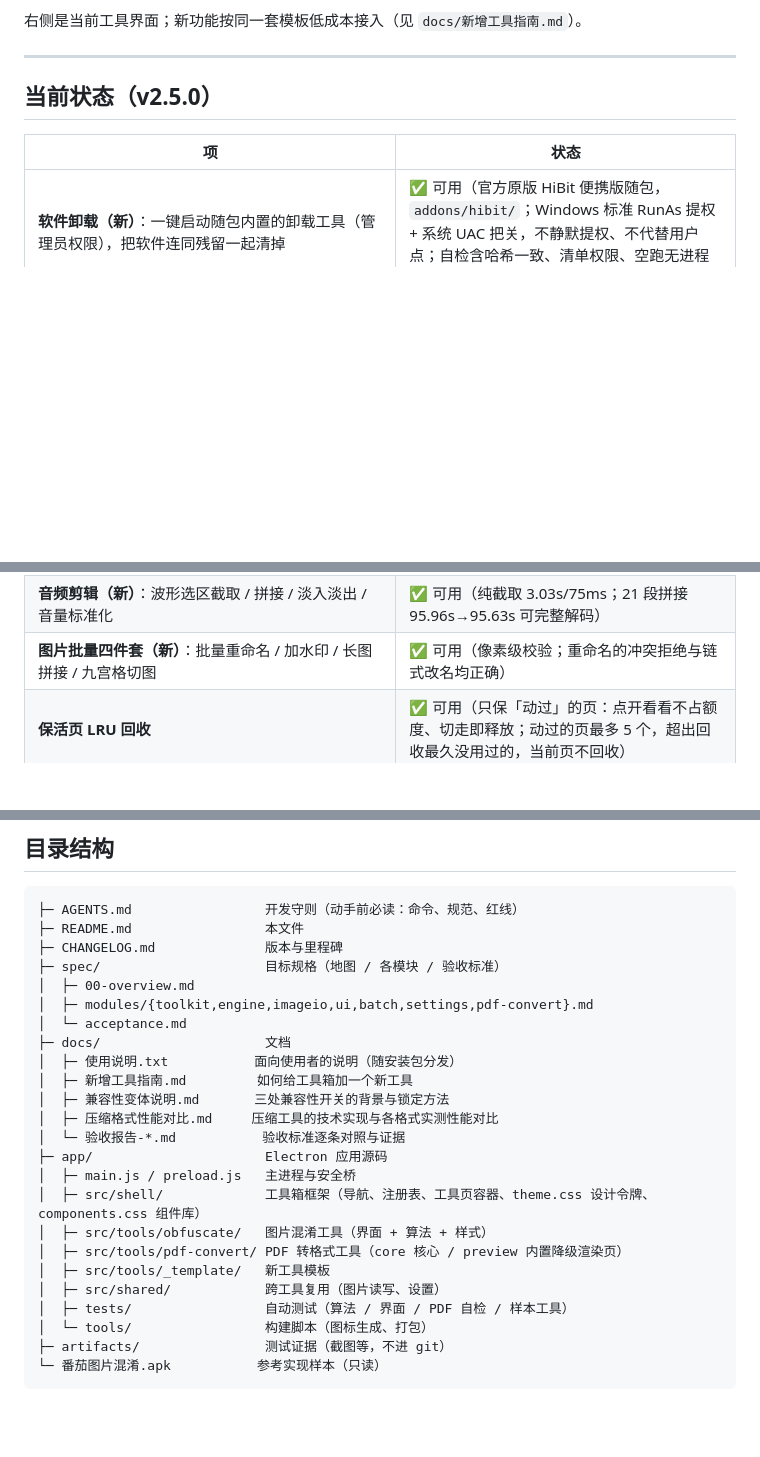
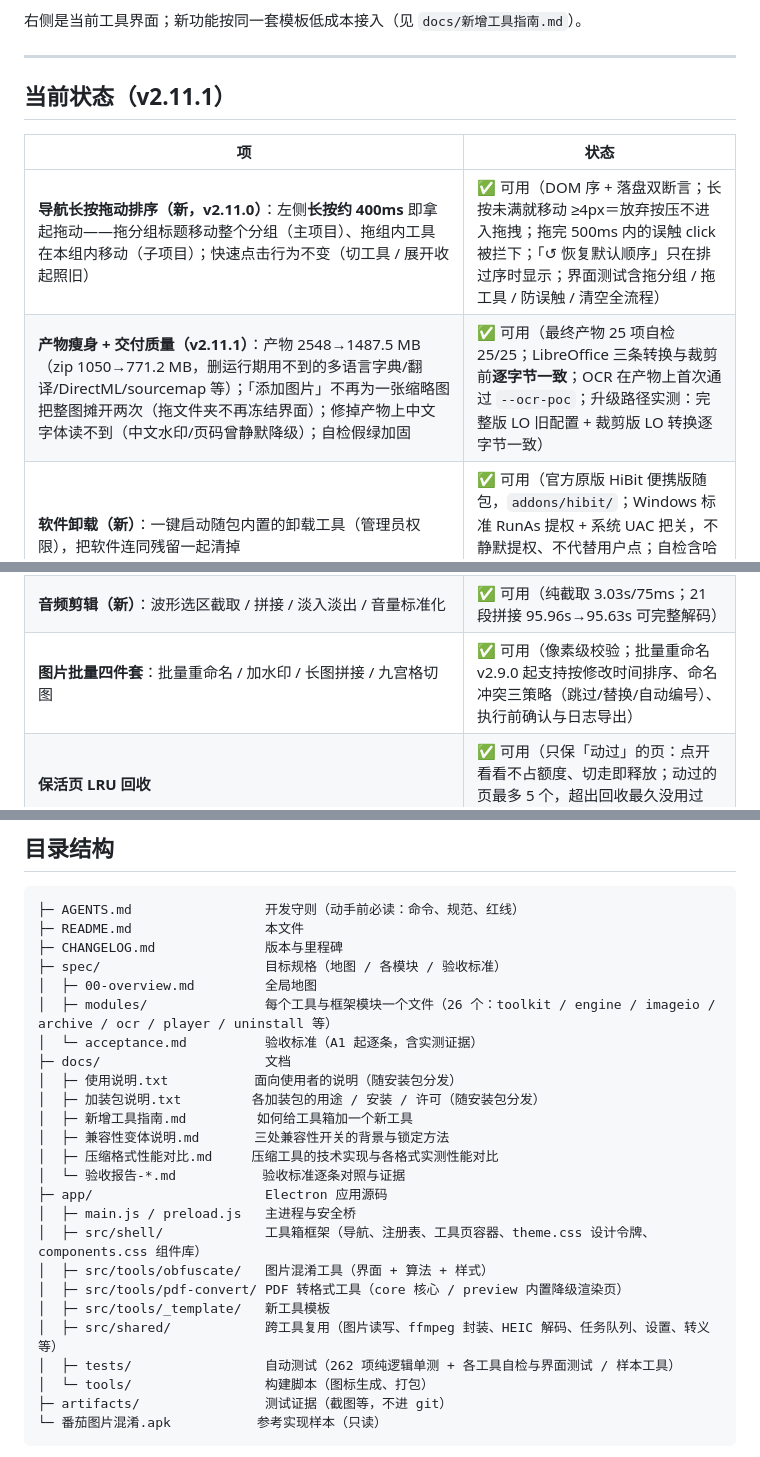
Before and after one commit to 3450892121/tomato-desktop, a Markdown page: README.md, 3 parts joined by grey strips. Drawn GitHub-style; blank space fills up the shorter version.

Commit message:
docs: README 状态表与全文刷新到 v2.11.1
- 表头「当前状态」v2.5.0 → v2.11.1，补两行：导航长按拖动排序（v2.11.0）、
  产物瘦身与交付质量（v2.11.1，含最终产物 25/25、LO 转换逐字节一致、
  升级路径实测证据）。
- 修正图片批量四件套行：v2.9.0 起批量重命名的冲突处理已是三策略
  （跳过/替换/自动编号），原文「冲突拒绝」是旧约定。
- npm test 项数 222 → 262，分组数字按 AGENTS.md 对齐（补设置校验 19、
  输出文件名分配 11，压缩/文件藏图/导航排序更新到 71/41/33）。
- 目录结构：spec/modules 改为实况（26 个文件）；docs 补加装包说明.txt；
  src/shared 描述补全（ffmpeg 封装、HEIC 解码、任务队列等）。
- 特性节补 v2.10.0 手机拍照格式与 v2.11.0 长按拖动排序两条。

```diff
--- a/README.md
+++ b/README.md
@@ -15,10 +15,12 @@
 
 ---
 
-## 当前状态（v2.5.0）
+## 当前状态（v2.11.1）
 
 | 项 | 状态 |
 |---|---|
+| **导航长按拖动排序（新，v2.11.0）**：左侧**长按约 400ms** 即拿起拖动——拖分组标题移动整个分组（主项目）、拖组内工具在本组内移动（子项目）；快速点击行为不变（切工具 / 展开收起照旧） | ✅ 可用（DOM 序 + 落盘双断言；长按未满就移动 ≥4px＝放弃按压不进入拖拽；拖完 500ms 内的误触 click 被拦下；「↺ 恢复默认顺序」只在排过序时显示；界面测试含拖分组 / 拖工具 / 防误触 / 清空全流程） |
+| **产物瘦身 + 交付质量（v2.11.1）**：产物 2548→1487.5 MB（zip 1050→771.2 MB，删运行期用不到的多语言字典/翻译/DirectML/sourcemap 等）；「添加图片」不再为一张缩略图把整图摊开两次（拖文件夹不再冻结界面）；修掉产物上中文字体读不到（中文水印/页码曾静默降级）；自检假绿加固 | ✅ 可用（最终产物 25 项自检 25/25；LibreOffice 三条转换与裁剪前**逐字节一致**；OCR 在产物上首次通过 `--ocr-poc`；升级路径实测：完整版 LO 旧配置 + 裁剪版 LO 转换逐字节一致） |
 | **软件卸载（新）**：一键启动随包内置的卸载工具（管理员权限），把软件连同残留一起清掉 | ✅ 可用（官方原版 HiBit 便携版随包，`addons/hibit/`；Windows 标准 RunAs 提权 + 系统 UAC 把关，不静默提权、不代替用户点；自检含哈希一致、清单权限、空跑无进程与缺失降级） |
 | **文件藏图**：把任意文件藏进一张图片（可随机生成封面 + 水印 + 可选密码），也能从别人发来的图夹图里取出文件 | ✅ 可用（**两种容器都支持**：默认「动态混淆（极速）」= 图片尾部追加，网站/APP 打开即解、不弹密码框、多大文件都能开；「图夹 PRO（防查）」= V6 容器 + 可选密码。自检里用官方实现当裁判：我们打的图官方能解、官方打的图我们能解，两套格式都逐字节一致） |
 | **视频播放器**：软件内直接播视频，MP4/WebM 直接播，MKV/FLV/TS 无损换封装，AVI/WMV 等老编码自动重编码 | ✅ 可用（8 种格式端到端实测：7 种夹具真实播放 + 界面全流程 `pass:true`；播放走 Range 分块，不动原文件，缓存用完即清） |
@@ -31,7 +33,7 @@
 | **深色模式**：浅色 / 深色 / 跟随系统 | ✅ 可用（顶栏一键切换；只覆盖主题变量，21 个工具零改动适配；`--theme-test` 通过） |
 | **视频压缩（新）**：画质档 / 目标体积（两遍编码） | ✅ 可用（实测 3.48MB → 1.05MB；目标 1.5MB 得 1.44MB 达标） |
 | **音频剪辑（新）**：波形选区截取 / 拼接 / 淡入淡出 / 音量标准化 | ✅ 可用（纯截取 3.03s/75ms；21 段拼接 95.96s→95.63s 可完整解码） |
-| **图片批量四件套（新）**：批量重命名 / 加水印 / 长图拼接 / 九宫格切图 | ✅ 可用（像素级校验；重命名的冲突拒绝与链式改名均正确） |
+| **图片批量四件套**：批量重命名 / 加水印 / 长图拼接 / 九宫格切图 | ✅ 可用（像素级校验；批量重命名 v2.9.0 起支持按修改时间排序、命名冲突三策略（跳过/替换/自动编号）、执行前确认与日志导出） |
 | **保活页 LRU 回收** | ✅ 可用（只保「动过」的页：点开看看不占额度、切走即释放；动过的页最多 5 个，超出回收最久没用过的，当前页不回收） |
 | **工具页状态保持 + 组件库动效** | ✅ 可用（切走再切回列表/输入/预览/顶栏提示全部保留） |
 | **侧栏分组默认折叠** | ✅ 可用（打开时只显示分类标题，点标题平滑展开/收起并记住选择） |
@@ -134,11 +136,12 @@ electron . --verify-samples <目录> --key <密钥>
 ├─ README.md                 本文件
 ├─ CHANGELOG.md              版本与里程碑
 ├─ spec/                     目标规格（地图 / 各模块 / 验收标准）
-│  ├─ 00-overview.md
-│  ├─ modules/{toolkit,engine,imageio,ui,batch,settings,pdf-convert}.md
-│  └─ acceptance.md
+│  ├─ 00-overview.md         全局地图
+│  ├─ modules/               每个工具与框架模块一个文件（26 个：toolkit / engine / imageio / archive / ocr / player / uninstall 等）
+│  └─ acceptance.md          验收标准（A1 起逐条，含实测证据）
 ├─ docs/                     文档
 │  ├─ 使用说明.txt           面向使用者的说明（随安装包分发）
+│  ├─ 加装包说明.txt         各加装包的用途 / 安装 / 许可（随安装包分发）
 │  ├─ 新增工具指南.md         如何给工具箱加一个新工具
 │  ├─ 兼容性变体说明.md       三处兼容性开关的背景与锁定方法
 │  ├─ 压缩格式性能对比.md     压缩工具的技术实现与各格式实测性能对比
@@ -149,8 +152,8 @@ electron . --verify-samples <目录> --key <密钥>
 │  ├─ src/tools/obfuscate/   图片混淆工具（界面 + 算法 + 样式）
 │  ├─ src/tools/pdf-convert/ PDF 转格式工具（core 核心 / preview 内置降级渲染页）
 │  ├─ src/tools/_template/   新工具模板
-│  ├─ src/shared/            跨工具复用（图片读写、设置）
-│  ├─ tests/                 自动测试（算法 / 界面 / PDF 自检 / 样本工具）
+│  ├─ src/shared/            跨工具复用（图片读写、ffmpeg 封装、HEIC 解码、任务队列、设置、转义等）
+│  ├─ tests/                 自动测试（262 项纯逻辑单测 + 各工具自检与界面测试 / 样本工具）
 │  └─ tools/                 构建脚本（图标生成、打包）
 ├─ artifacts/                测试证据（截图等，不进 git）
 └─ 番茄图片混淆.apk           参考实现样本（只读）
```
Also changed, not shown: other parts of README.md (+3 -1 lines).
